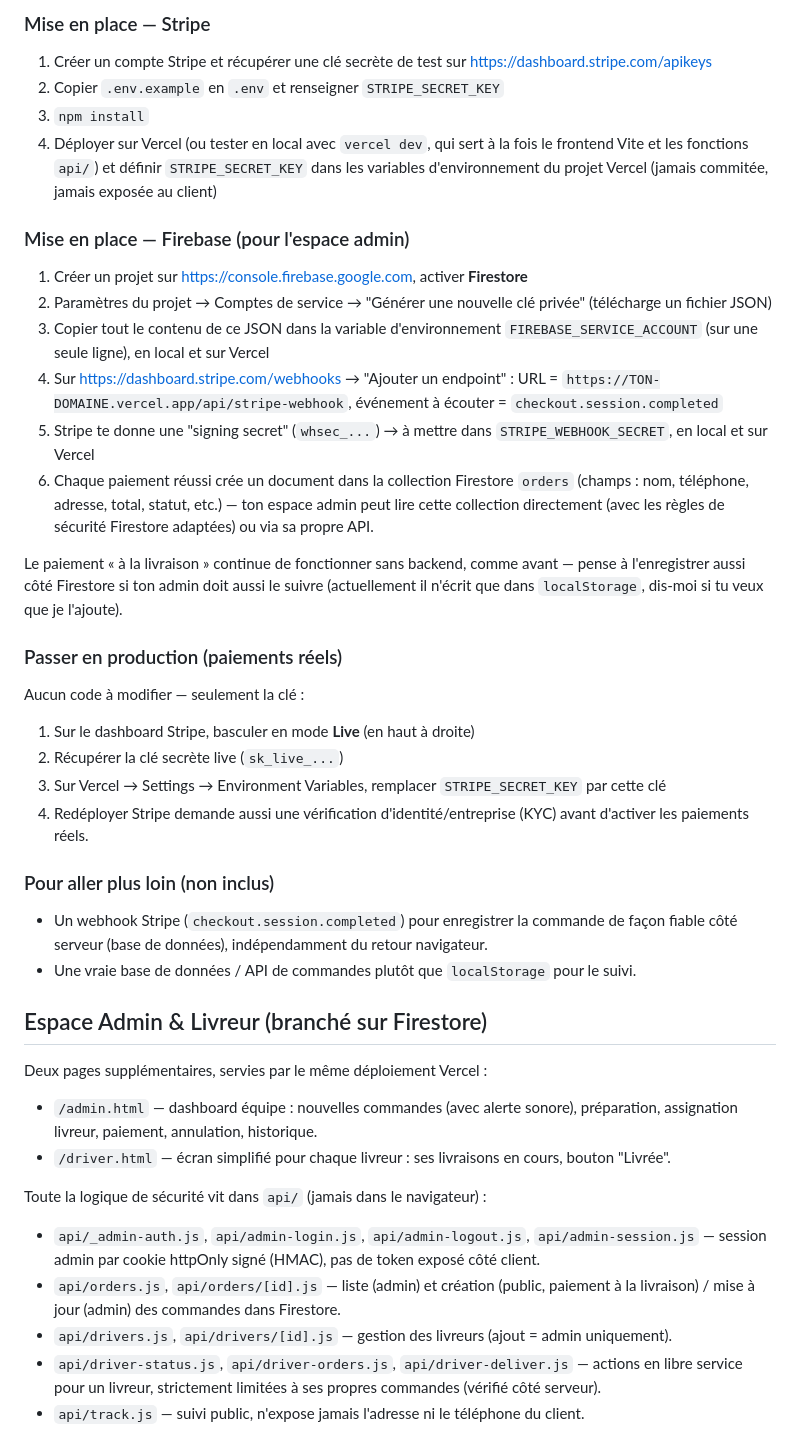
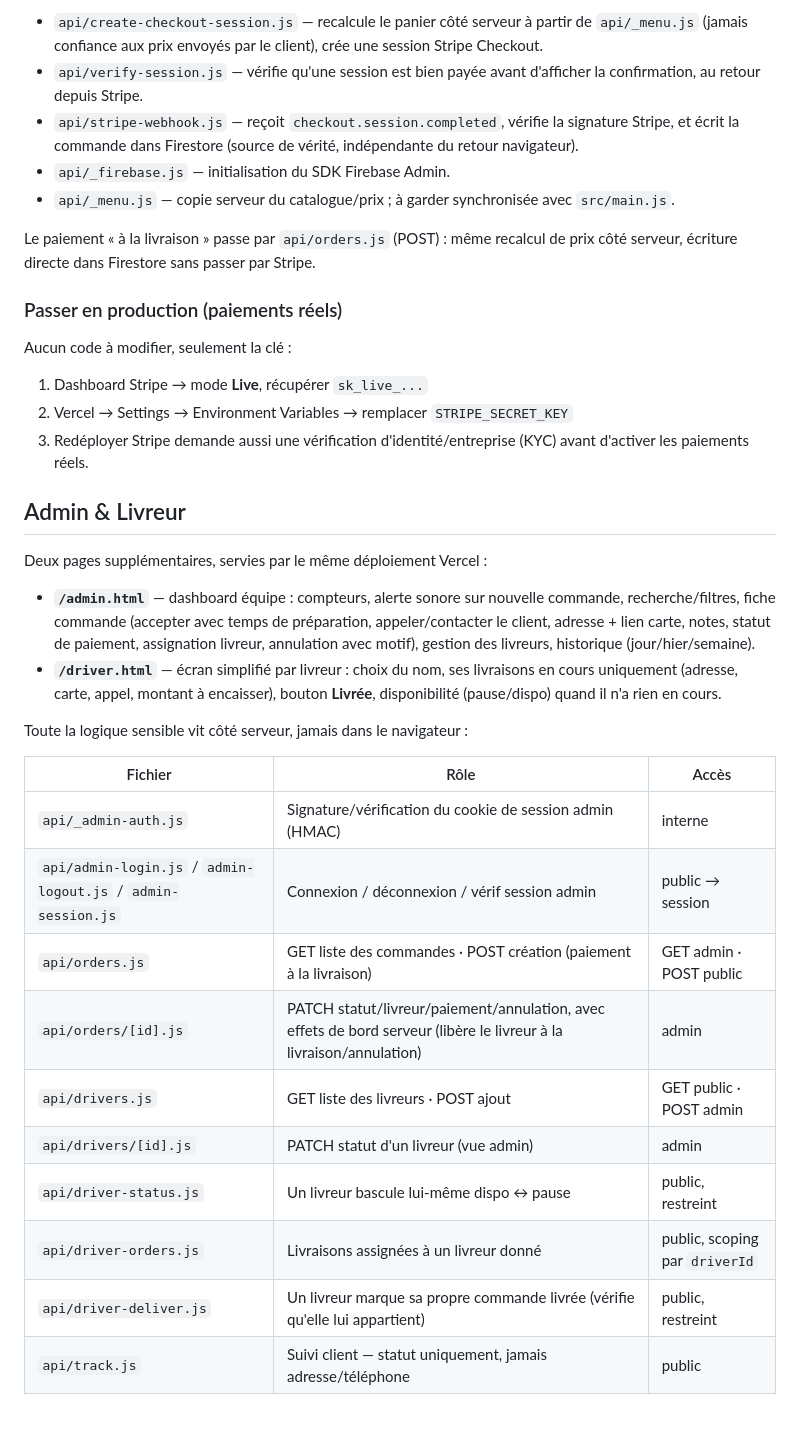
Before and after one commit to deen-tag/mondi-food, a Markdown page: README.md, the part around one of its changes. Rendered like a GitHub page; blank space fills up the shorter version.

```diff
--- a/README.md
+++ b/README.md
@@ -72,58 +56,48 @@ compatibles Vercel dans `api/` :
 
-### Mise en place — Stripe
-1. Créer un compte Stripe et récupérer une clé secrète de test sur
-   https://dashboard.stripe.com/apikeys
-2. Copier `.env.example` en `.env` et renseigner `STRIPE_SECRET_KEY`
-3. `npm install`
-4. Déployer sur Vercel (ou tester en local avec `vercel dev`, qui sert à la fois le
-   frontend Vite et les fonctions `api/`) et définir `STRIPE_SECRET_KEY` dans les
-   variables d'environnement du projet Vercel (jamais commitée, jamais exposée au client)
+- `api/create-checkout-session.js` — recalcule le panier côté serveur à partir de
+  `api/_menu.js` (jamais confiance aux prix envoyés par le client), crée une session
+  Stripe Checkout.
+- `api/verify-session.js` — vérifie qu'une session est bien payée avant d'afficher la
+  confirmation, au retour depuis Stripe.
+- `api/stripe-webhook.js` — reçoit `checkout.session.completed`, vérifie la signature
+  Stripe, et écrit la commande dans Firestore (source de vérité, indépendante du retour
+  navigateur).
+- `api/_firebase.js` — initialisation du SDK Firebase Admin.
+- `api/_menu.js` — copie serveur du catalogue/prix ; à garder synchronisée avec `src/main.js`.
 
-### Mise en place — Firebase (pour l'espace admin)
-1. Créer un projet sur https://console.firebase.google.com, activer **Firestore**
-2. Paramètres du projet → Comptes de service → "Générer une nouvelle clé privée"
-   (télécharge un fichier JSON)
-3. Copier tout le contenu de ce JSON dans la variable d'environnement
-   `FIREBASE_SERVICE_ACCOUNT` (sur une seule ligne), en local et sur Vercel
-4. Sur https://dashboard.stripe.com/webhooks → "Ajouter un endpoint" :
-   URL = `https://TON-DOMAINE.vercel.app/api/stripe-webhook`,
-   événement à écouter = `checkout.session.completed`
-5. Stripe te donne une "signing secret" (`whsec_...`) → à mettre dans
-   `STRIPE_WEBHOOK_SECRET`, en local et sur Vercel
-6. Chaque paiement réussi crée un document dans la collection Firestore `orders`
-   (champs : nom, téléphone, adresse, total, statut, etc.) — ton espace admin peut lire
-   cette collection directement (avec les règles de sécurité Firestore adaptées) ou via
-   sa propre API.
-
-Le paiement « à la livraison » continue de fonctionner sans backend, comme avant — pense
-à l'enregistrer aussi côté Firestore si ton admin doit aussi le suivre (actuellement il
-n'écrit que dans `localStorage`, dis-moi si tu veux que je l'ajoute).
+Le paiement « à la livraison » passe par `api/orders.js` (POST) : même recalcul de prix
+côté serveur, écriture directe dans Firestore sans passer par Stripe.
 
 ### Passer en production (paiements réels)
-Aucun code à modifier — seulement la clé :
-1. Sur le dashboard Stripe, basculer en mode **Live** (en haut à droite)
-2. Récupérer la clé secrète live (`sk_live_...`)
-3. Sur Vercel → Settings → Environment Variables, remplacer `STRIPE_SECRET_KEY` par cette clé
-4. Redéployer
+Aucun code à modifier, seulement la clé :
+1. Dashboard Stripe → mode **Live**, récupérer `sk_live_...`
+2. Vercel → Settings → Environment Variables → remplacer `STRIPE_SECRET_KEY`
+3. Redéployer
 Stripe demande aussi une vérification d'identité/entreprise (KYC) avant d'activer les paiements réels.
 
-### Pour aller plus loin (non inclus)
-- Un webhook Stripe (`checkout.session.completed`) pour enregistrer la commande de façon
-  fiable côté serveur (base de données), indépendamment du retour navigateur.
-- Une vraie base de données / API de commandes plutôt que `localStorage` pour le suivi.
+## Admin & Livreur
 
-## Espace Admin & Livreur (branché sur Firestore)
 Deux pages supplémentaires, servies par le même déploiement Vercel :
-- `/admin.html` — dashboard équipe : nouvelles commandes (avec alerte sonore), préparation,
-  assignation livreur, paiement, annulation, historique.
-- `/driver.html` — écran simplifié pour chaque livreur : ses livraisons en cours, bouton "Livrée".
+- **`/admin.html`** — dashboard équipe : compteurs, alerte sonore sur nouvelle commande,
+  recherche/filtres, fiche commande (accepter avec temps de préparation, appeler/contacter
+  le client, adresse + lien carte, notes, statut de paiement, assignation livreur,
+  annulation avec motif), gestion des livreurs, historique (jour/hier/semaine).
+- **`/driver.html`** — écran simplifié par livreur : choix du nom, ses livraisons en cours
+  uniquement (adresse, carte, appel, montant à encaisser), bouton **Livrée**, disponibilité
+  (pause/dispo) quand il n'a rien en cours.
 
-Toute la logique de sécurité vit dans `api/` (jamais dans le navigateur) :
-- `api/_admin-auth.js`, `api/admin-login.js`, `api/admin-logout.js`, `api/admin-session.js` —
-  session admin par cookie httpOnly signé (HMAC), pas de token exposé côté client.
-- `api/orders.js`, `api/orders/[id].js` — liste (admin) et création (public, paiement à la
-  livraison) / mise à jour (admin) des commandes dans Firestore.
-- `api/drivers.js`, `api/drivers/[id].js` — gestion des livreurs (ajout = admin uniquement).
-- `api/driver-status.js`, `api/driver-orders.js`, `api/driver-deliver.js` — actions en libre
-  service pour un livreur, strictement limitées à ses propres commandes (vérifié côté serveur).
-- `api/track.js` — suivi public, n'expose jamais l'adresse ni le téléphone du client.
+Toute la logique sensible vit côté serveur, jamais dans le navigateur :
+
+| Fichier | Rôle | Accès |
+|---|---|---|
+| `api/_admin-auth.js` | Signature/vérification du cookie de session admin (HMAC) | interne |
+| `api/admin-login.js` / `admin-logout.js` / `admin-session.js` | Connexion / déconnexion / vérif session admin | public → session |
+| `api/orders.js` | GET liste des commandes · POST création (paiement à la livraison) | GET admin · POST public |
+| `api/orders/[id].js` | PATCH statut/livreur/paiement/annulation, avec effets de bord serveur (libère le livreur à la livraison/annulation) | admin |
+| `api/drivers.js` | GET liste des livreurs · POST ajout | GET public · POST admin |
+| `api/drivers/[id].js` | PATCH statut d'un livreur (vue admin) | admin |
+| `api/driver-status.js` | Un livreur bascule lui-même dispo ↔ pause | public, restreint |
+| `api/driver-orders.js` | Livraisons assignées à un livreur donné | public, scoping par `driverId` |
+| `api/driver-deliver.js` | Un livreur marque sa propre commande livrée (vérifie qu'elle lui appartient) | public, restreint |
+| `api/track.js` | Suivi client — statut uniquement, jamais adresse/téléphone | public |
+
```
Also changed, not shown: other parts of README.md (+78 -87 lines).
